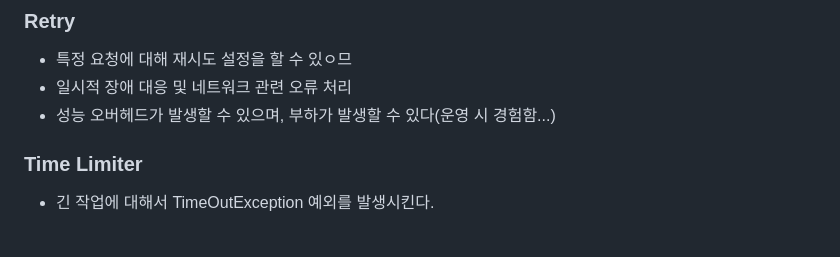
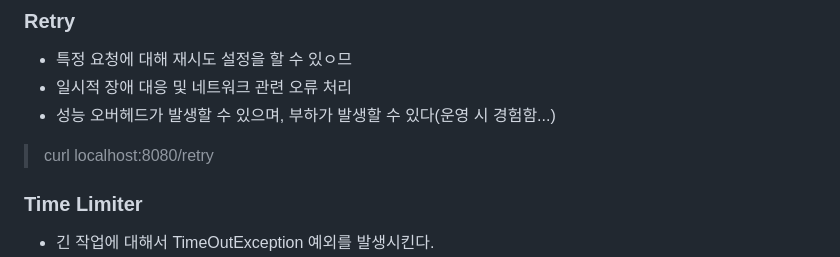
Before and after one commit to haedoang/springboot, a Markdown page: spring-cloud-circuitbreaker/api-server/README.md, the part around the change. Drawn GitHub-style; blank space fills up the shorter version.

```diff
--- a/spring-cloud-circuitbreaker/api-server/README.md
+++ b/spring-cloud-circuitbreaker/api-server/README.md
@@ -146,6 +146,7 @@ curl localhost:8080/circuit/slow
 - 특정 요청에 대해 재시도 설정을 할 수 있ㅇ므
 - 일시적 장애 대응 및 네트워크 관련 오류 처리
 - 성능 오버헤드가 발생할 수 있으며, 부하가 발생할 수 있다(운영 시 경험함...)
+> curl localhost:8080/retry
 ### Time Limiter
 - 긴 작업에 대해서 TimeOutException 예외를 발생시킨다.
 - default 1s 미만인 경우 TimeOutException 발생 후 circuitBreaker 동작 확인
```
